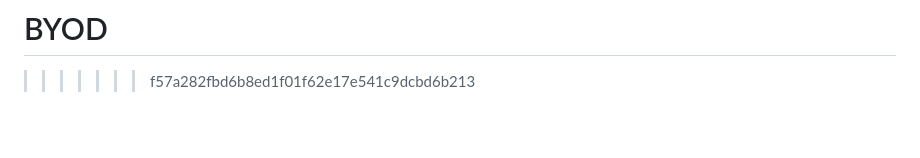
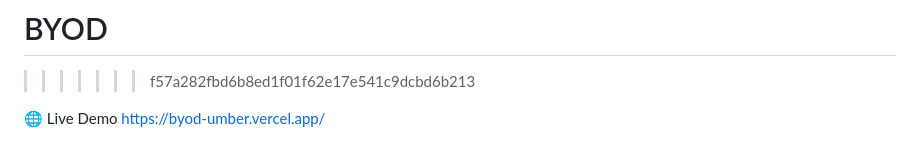
Before and after one commit to PREMGUPTA85/BYOD, a Markdown page: README.md, the part around the change. Drawn GitHub-style; blank space fills up the shorter version.

Commit message:
Add live demo link to README
Added a live demo link to the README.

```diff
--- a/README.md
+++ b/README.md
@@ -70,3 +70,6 @@ The frontend utilizes a state-of-the-art Glassmorphism dark mode featuring heavi
 =======
 # BYOD
 >>>>>>> f57a282fbd6b8ed1f01f62e17e541c9dcbd6b213
+
+🌐 Live Demo
+https://byod-umber.vercel.app/
```
